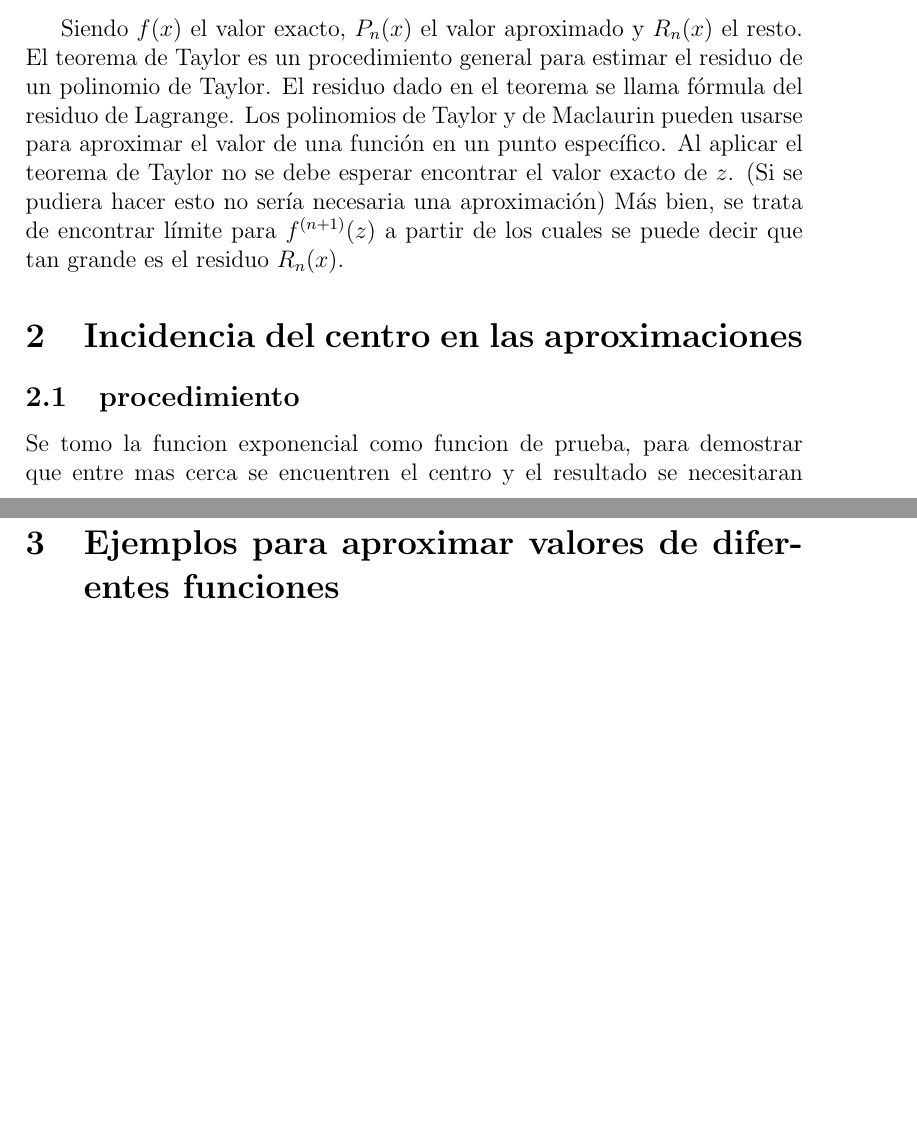
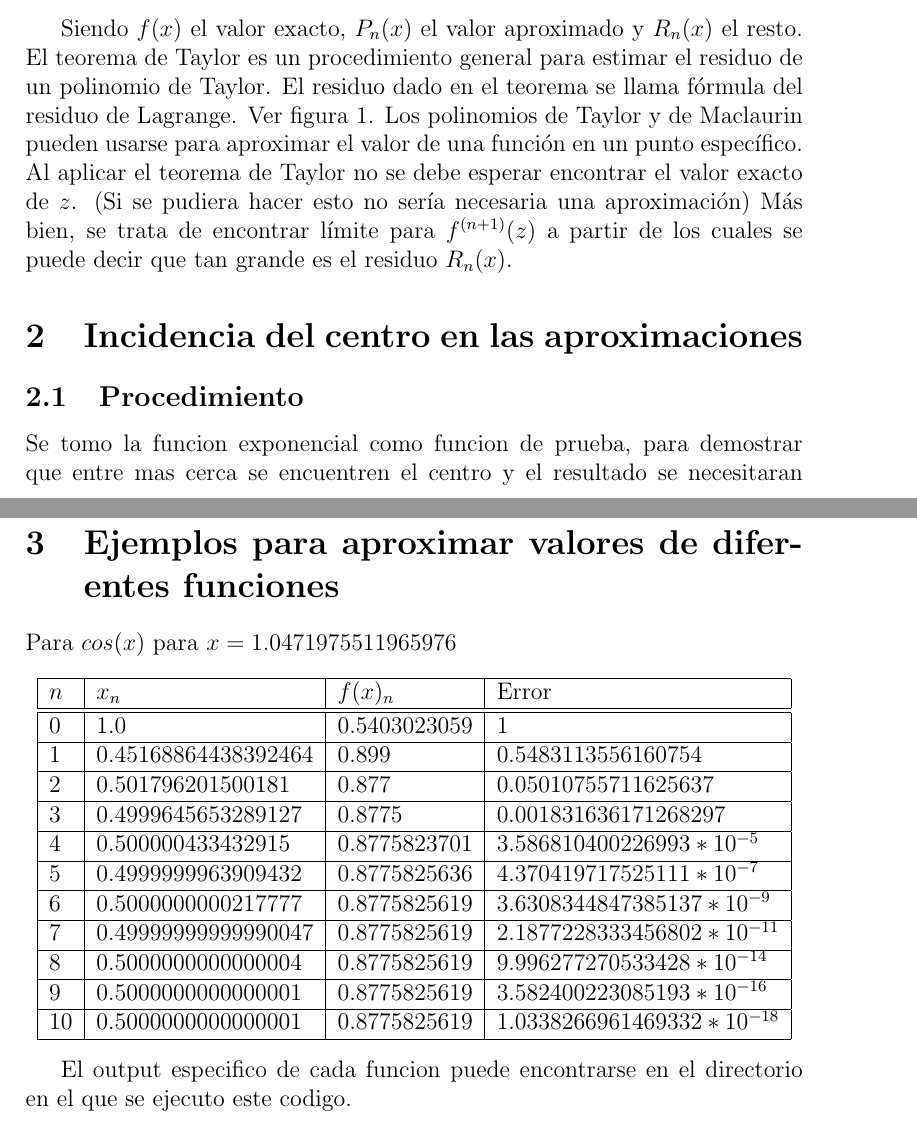
Before and after one commit to jvalen92/Analisis-Numerico, a LaTeX problem sheet (tarea2/Informe tarea 2.tex): two parts of pages 1 and 4 of 4 before the commit and two parts of pages 1 and 3 of 4 after it, joined at a grey line, cut so that both start at the same text, the shorter picture padded with empty space. Compiled offline with pdfLaTeX.

Commit message:
Punto 2, Coseno Latex

```diff
--- a/tarea2/Informe tarea 2.tex
+++ b/tarea2/Informe tarea 2.tex
@@ -26,12 +23,11 @@
 
     Siendo $f(x)$ el valor exacto, $P_{n}(x)$ el valor aproximado y $R_{n}(x)$ el resto. El teorema
     de Taylor es un procedimiento general para estimar el residuo de un polinomio de Taylor. El residuo
-    dado en el teorema se llama fórmula del residuo de Lagrange.
+    dado en el teorema se llama fórmula del residuo de Lagrange. Ver figura 1.
     Los polinomios de Taylor y de Maclaurin pueden usarse para aproximar el valor de una función en un
     punto específico. Al aplicar el teorema de Taylor no se debe esperar encontrar el valor exacto de $z$.
     (Si se pudiera hacer esto no sería necesaria una aproximación) Más bien, se trata de encontrar límite
     para $f^{(n+1)}(z)$ a partir de los cuales se puede decir que tan grande es el residuo $R_{n}(x)$.
-
     \begin {figure}[h!]
       \includegraphics[width=\linewidth]{teorema_taylor.png}
       \caption {Teorema de Taylor}
@@ -39,8 +35,10 @@
     \end{figure}
 
 
+
+
     \section{Incidencia del centro en las aproximaciones}
-        \subsection{procedimiento}
+        \subsection{Procedimiento}
         Se tomo la funcion exponencial como funcion de prueba, para demostrar que entre mas
         cerca se encuentren el centro y el resultado se necesitaran menos iteraciones para
         hallar un valor mas preciso.
@@ -98,7 +96,41 @@
             \hline
             \end{tabular}
         \end{center}
-        \section {Ejemplos para aproximar valores de diferentes funciones}
+
+    \section {Ejemplos para aproximar valores de diferentes funciones}
+    Para $cos(x)$ para $x = 1.0471975511965976$
+        \begin{center}
+            \begin{tabular}{|l|l|l|l|} \hline
+            $n$ & $x_{n}$ & $f(x)_{n}$ & Error \\
+            \hline \hline
+            $0$ & $1.0$ &  $0.5403023059$ & $1$    \\
+            \hline
+            $1$ & $0.45168864438392464$ & $0.899$ & $0.5483113556160754$\\
+            \hline
+            $2$ & $0.501796201500181$ & $0.877$ & $0.05010755711625637$\\
+            \hline
+            $3$ & $0.4999645653289127$ & $0.8775$ & $0.001831636171268297$\\
+            \hline
+            $4$ & $0.500000433432915$ & $0.8775823701$ & $3.586810400226993 * 10^{-5}$\\
+            \hline
+            $5$ & $0.4999999963909432$ & $0.8775825636$ & $4.370419717525111 * 10^{-7}$\\
+            \hline
+            $6$ & $0.5000000000217777$ & $0.8775825619$ & $ 3.6308344847385137 * 10^{-9}$\\
+            \hline
+            $7$ & $0.49999999999990047$ & $0.8775825619$ & $2.1877228333456802 * 10^{-11}$\\
+            \hline
+            $8$ & $0.5000000000000004$ & $0.8775825619$ & $9.996277270533428 * 10^{-14}$\\
+            \hline
+            $9$ & $0.5000000000000001$ & $0.8775825619$ & $3.582400223085193 * 10^{-16}$\\
+            \hline
+            $10$ & $0.5000000000000001$ & $0.8775825619$ & $1.0338266961469332 * 10^{-18}$\\
+            \hline
+            \end{tabular}
+        \end{center}
+
+
+    El output especifico de cada funcion puede encontrarse en el directorio en el que se ejecuto este codigo.
+
 
         \section {Aproximaciones para combinaciones aritméticas de las funciones escogidas en el numeral 3}
 
```
Also changed, not shown: tarea2/teorema_taylor.png (added), tarea2/Informe tarea 2.tex (5 more changed lines), 3 other files.
